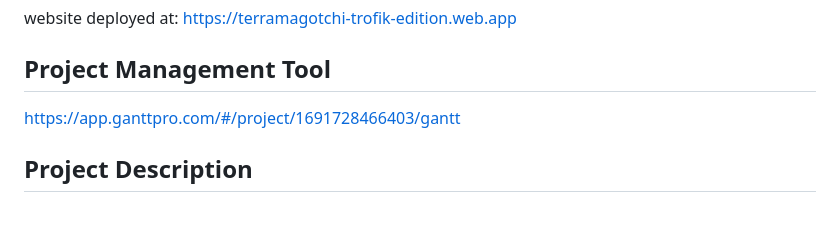
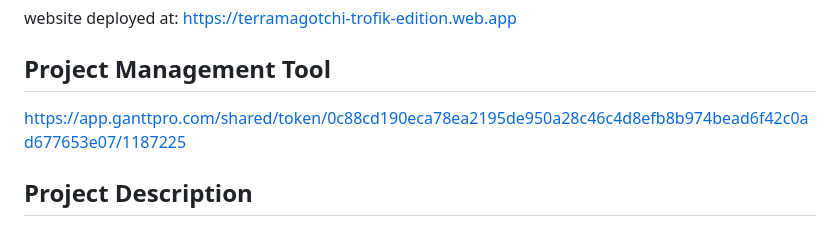
Before and after one commit to terrestrialassemblages/Terramagotchi-trofik-edition, a Markdown page: README.md, the part around the change. Rendered like a GitHub page.

Commit message:
management tool

```diff
--- a/README.md
+++ b/README.md
@@ -2,7 +2,7 @@
 website deployed at: https://terramagotchi-trofik-edition.web.app
 
 ## Project Management Tool
-https://app.ganttpro.com/#/project/1691728466403/gantt
+https://app.ganttpro.com/shared/token/0c88cd190eca78ea2195de950a28c46c4d8efb8b974bead6f42c0ad677653e07/1187225
 
 ## Project Description
 Terramagotchi Trōfik edition is a minimally interactive 2D web application showcasing the intricacies of the elements beneath the soil. Our goal is to educate users by illustrating the interactions among the elements in the soil ecosystem as users can watch how the plants and their root systems develop over time. The application comes in two parts, the main application featuring the 2D canvas, and a remote application accessible through the QR code displayed on the main interface. The remote application provides ways for users to interact with the main application with options such as controlling the weather and changing time.
```
